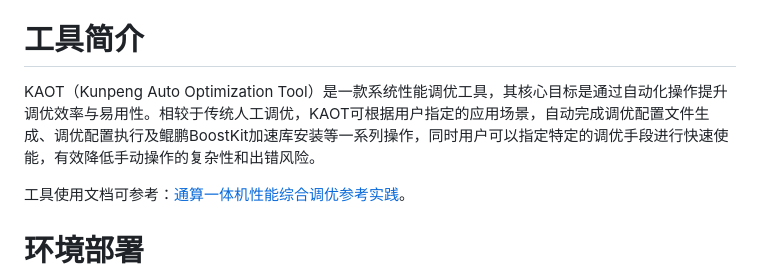
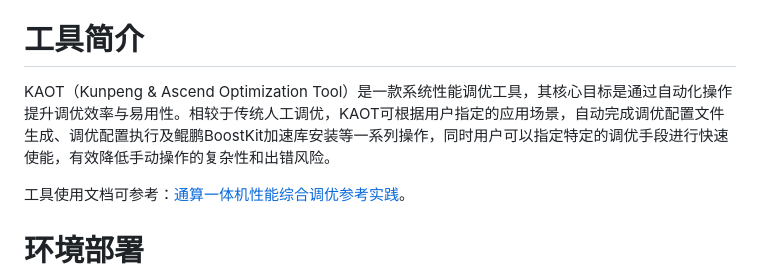
Before and after one commit to kunpengcompute/kaot, a Markdown page: README.md, the part around the change. Drawn GitHub-style.

Commit message:
修改KAOT英文全称

```diff
--- a/README.md
+++ b/README.md
@@ -6,7 +6,7 @@
 
 # 工具简介
 
-KAOT（Kunpeng Auto Optimization Tool）是一款系统性能调优工具，其核心目标是通过自动化操作提升调优效率与易用性。相较于传统人工调优，KAOT可根据用户指定的应用场景，自动完成调优配置文件生成、调优配置执行及鲲鹏BoostKit加速库安装等一系列操作，同时用户可以指定特定的调优手段进行快速使能，有效降低手动操作的复杂性和出错风险。
+KAOT（Kunpeng & Ascend Optimization Tool）是一款系统性能调优工具，其核心目标是通过自动化操作提升调优效率与易用性。相较于传统人工调优，KAOT可根据用户指定的应用场景，自动完成调优配置文件生成、调优配置执行及鲲鹏BoostKit加速库安装等一系列操作，同时用户可以指定特定的调优手段进行快速使能，有效降低手动操作的复杂性和出错风险。
 
 工具使用文档可参考：[通算一体机性能综合调优参考实践](https://www.hikunpeng.com/zh/developer/techArticles/20251222-1)。
 
```
